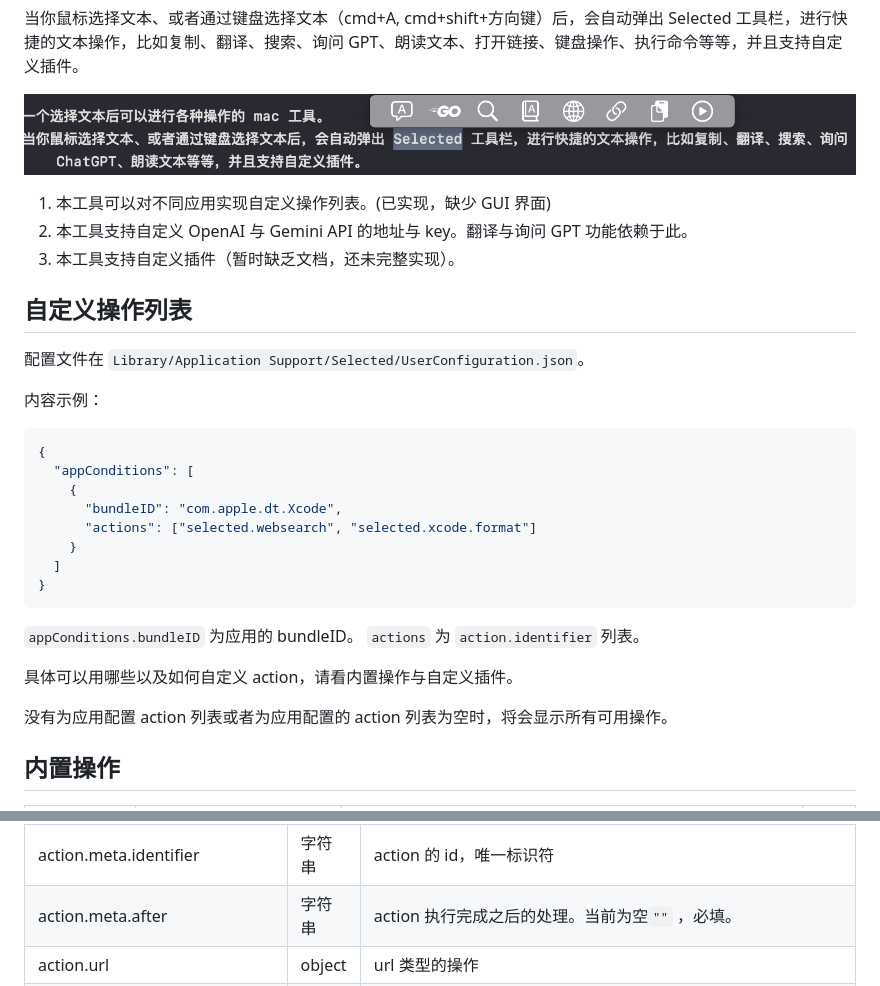
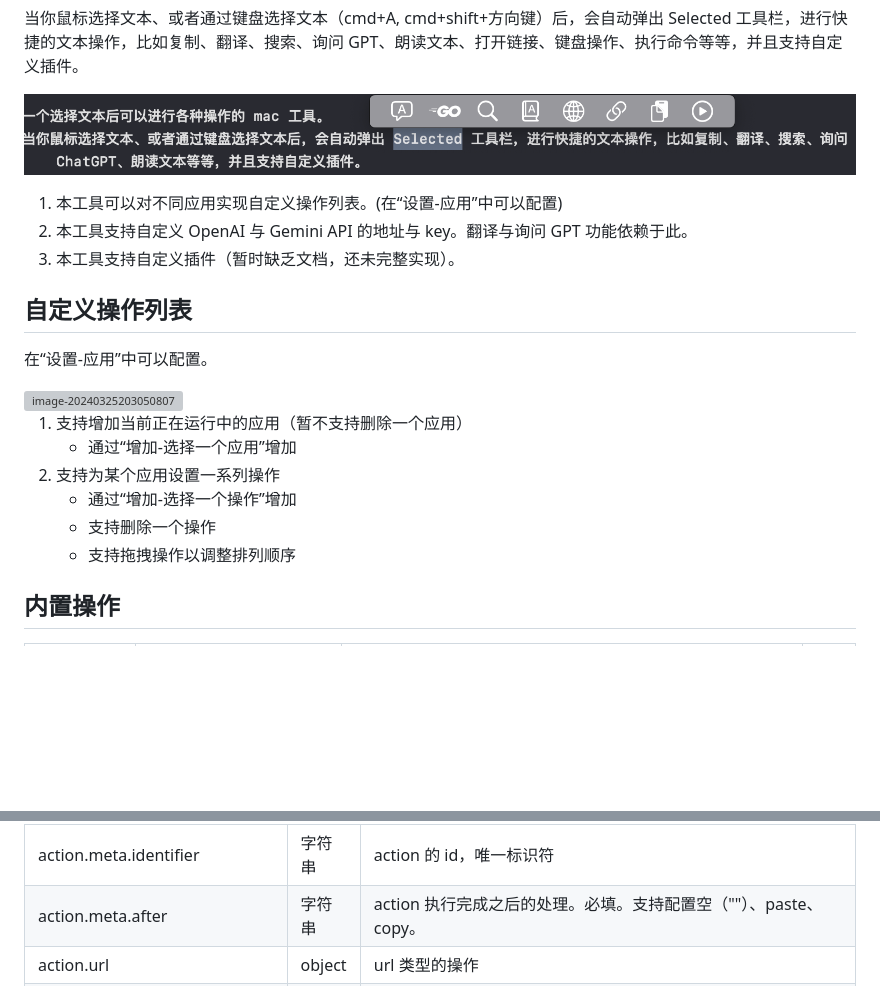
Before and after one commit to sakeven/Selected, a Markdown page: README.md, 2 parts joined by grey strips. GitHub-like rendering; blank space fills up the shorter version; grey boxes are pictures that could not be loaded.

````diff
--- a/README.md
+++ b/README.md
@@ -6,32 +6,22 @@
 
 ![Screenshot](DocImages/Screenshot.png)
 
-1. 本工具可以对不同应用实现自定义操作列表。(已实现，缺少 GUI 界面)
+1. 本工具可以对不同应用实现自定义操作列表。(在“设置-应用”中可以配置)
 2. 本工具支持自定义 OpenAI 与 Gemini API 的地址与 key。翻译与询问 GPT 功能依赖于此。
 3. 本工具支持自定义插件（暂时缺乏文档，还未完整实现）。
 
 ## 自定义操作列表
 
-配置文件在 `Library/Application Support/Selected/UserConfiguration.json`。
+在“设置-应用”中可以配置。
 
-内容示例：
-```json
-{
-  "appConditions": [
-    {
-      "bundleID": "com.apple.dt.Xcode",
-      "actions": ["selected.websearch", "selected.xcode.format"]
-    }
-  ]
-}
-```
+<img src="/Users/sake/workdir/Selected/DocImages/Application-Settings.png" alt="image-20240325203050807" style="zoom:50%;" />
 
-`appConditions.bundleID` 为应用的 bundleID。
-`actions` 为 `action.identifier` 列表。
-
-具体可以用哪些以及如何自定义 action，请看内置操作与自定义插件。
-
-没有为应用配置 action 列表或者为应用配置的 action 列表为空时，将会显示所有可用操作。
+1. 支持增加当前正在运行中的应用（暂不支持删除一个应用）
+   * 通过“增加-选择一个应用”增加
+2. 支持为某个应用设置一系列操作
+   - 通过“增加-选择一个操作”增加
+   - 支持删除一个操作
+   - 支持拖拽操作以调整排列顺序
 
 ## 内置操作
 
@@ -78,7 +68,7 @@ actions:
 | action.meta.title          | 字符串 | 操作的标题。用于在鼠标悬浮在工具栏上显示操作的名称。  |
 | action.meta.icon           | 字符串 | 配置与 `info.icon` 相同。用于显示在工具栏上。                |
 | action.meta.identifier     | 字符串 | action 的 id，唯一标识符                                     |
-| action.meta.after     | 字符串 | action 执行完成之后的处理。当前为空`""` ，必填。 |
+| action.meta.after     | 字符串 | action 执行完成之后的处理。必填。支持配置空（""）、paste、copy。 |
 | action.url                 | object | url 类型的操作                                               |
 | action.url.url             | 字符串 | 一个链接，点击操作（action）之后会打开这个链接。支持打开其它应用的 scheme。比如 `https://www.google.com.hk/search?q={text}` 进行谷歌搜索。或者打开 `things:///add?title={text}&show-quick-entry=true` 打开 [Things3](https://culturedcode.com/things/) 添加待办。{text} 用于替换选中的文本。 |
 | action.service             | object | service 类型的操作                                           |
````
Also changed, not shown: DevDoc.md (added, +29 -0 lines), DocImages/Application-Settings.png (added).
